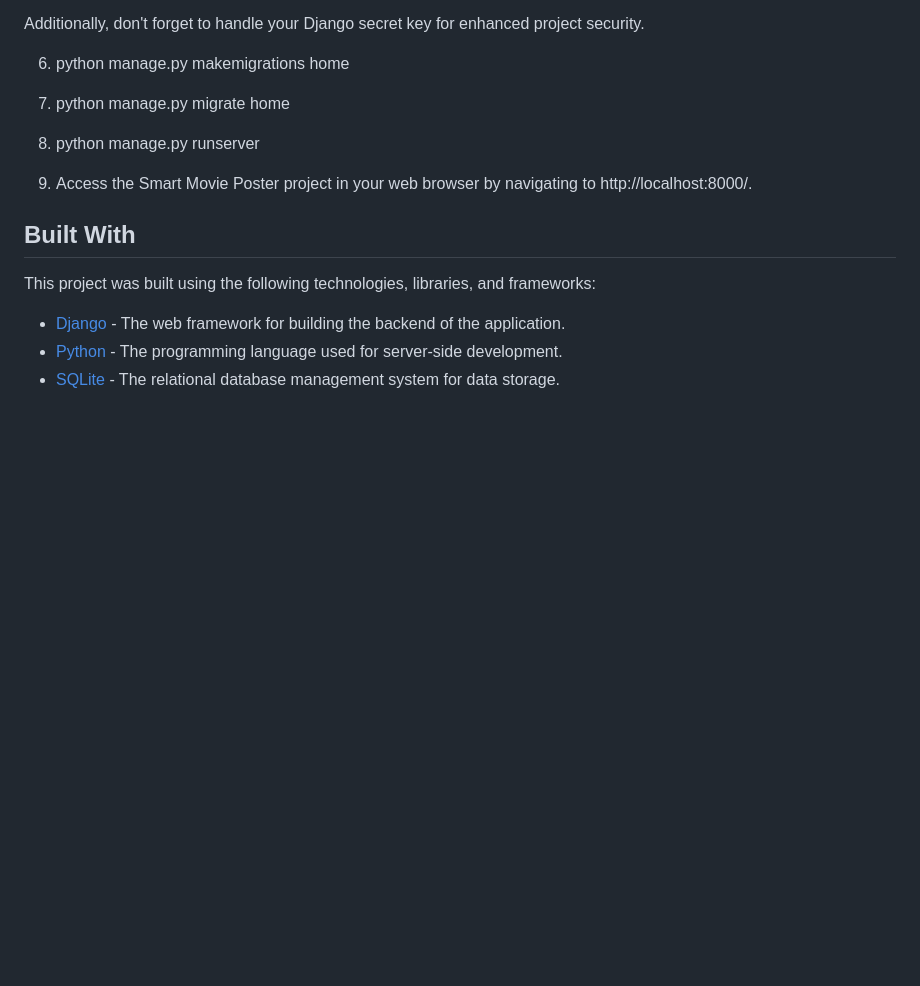
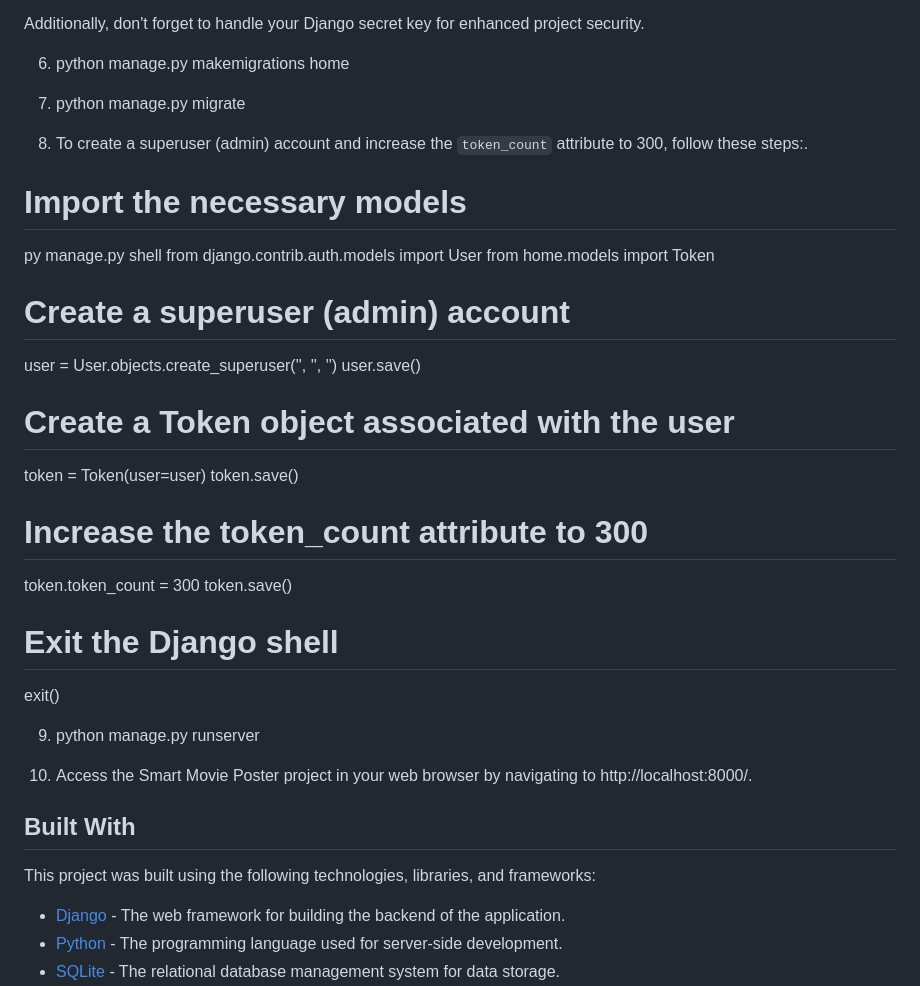
Before and after one commit to mariodelacruzjr/Rank-My-Movies, a Markdown page: README.md, the part around the change. Drawn GitHub-style; blank space fills up the shorter version.

```diff
--- a/README.md
+++ b/README.md
@@ -44,11 +44,33 @@ Additionally, don't forget to handle your Django secret key for enhanced project
 
 6. python manage.py makemigrations home
 
-7. python manage.py migrate home
+7. python manage.py migrate
 
-8. python manage.py runserver
+8. To create a superuser (admin) account and increase the `token_count` attribute to 300, follow these steps:.
 
-9. Access the Smart Movie Poster project in your web browser by navigating to http://localhost:8000/.
+# Import the necessary models
+py manage.py shell
+from django.contrib.auth.models import User
+from home.models import Token
+
+# Create a superuser (admin) account
+user = User.objects.create_superuser('<username>', '<email>', '<password>')
+user.save()
+
+# Create a Token object associated with the user
+token = Token(user=user)
+token.save()
+
+# Increase the token_count attribute to 300
+token.token_count = 300
+token.save()
+
+# Exit the Django shell
+exit()
+
+9. python manage.py runserver
+
+10. Access the Smart Movie Poster project in your web browser by navigating to http://localhost:8000/.
 
 ## Built With
 
```
